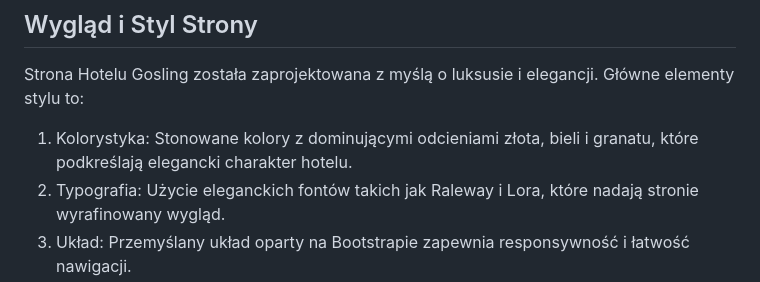
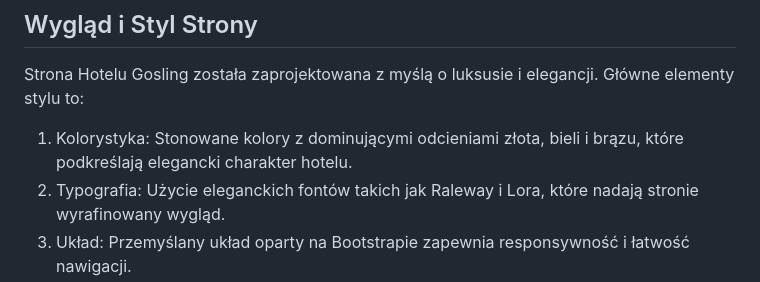
Before and after one commit to JacKoz7/Hotel-Website, a Markdown page: README.md, the part around the change. Rendered like a GitHub page.

```diff
--- a/README.md
+++ b/README.md
@@ -50,7 +50,7 @@ Projekt przedstawia responsywną stronę internetową dla Hotelu Gosling, stworz
 ## Wygląd i Styl Strony
 Strona Hotelu Gosling została zaprojektowana z myślą o luksusie i elegancji. Główne elementy stylu to:
 
-1. Kolorystyka: Stonowane kolory z dominującymi odcieniami złota, bieli i granatu, które podkreślają elegancki charakter hotelu.
+1. Kolorystyka: Stonowane kolory z dominującymi odcieniami złota, bieli i brązu, które podkreślają elegancki charakter hotelu.
 2. Typografia: Użycie eleganckich fontów takich jak Raleway i Lora, które nadają stronie wyrafinowany wygląd.
 3. Układ: Przemyślany układ oparty na Bootstrapie zapewnia responsywność i łatwość nawigacji.
 4. Elementy Interaktywne: Przyciski i formularze z efektem powiększenia przy najechaniu kursorem, co poprawia doświadczenie użytkownika.
```
